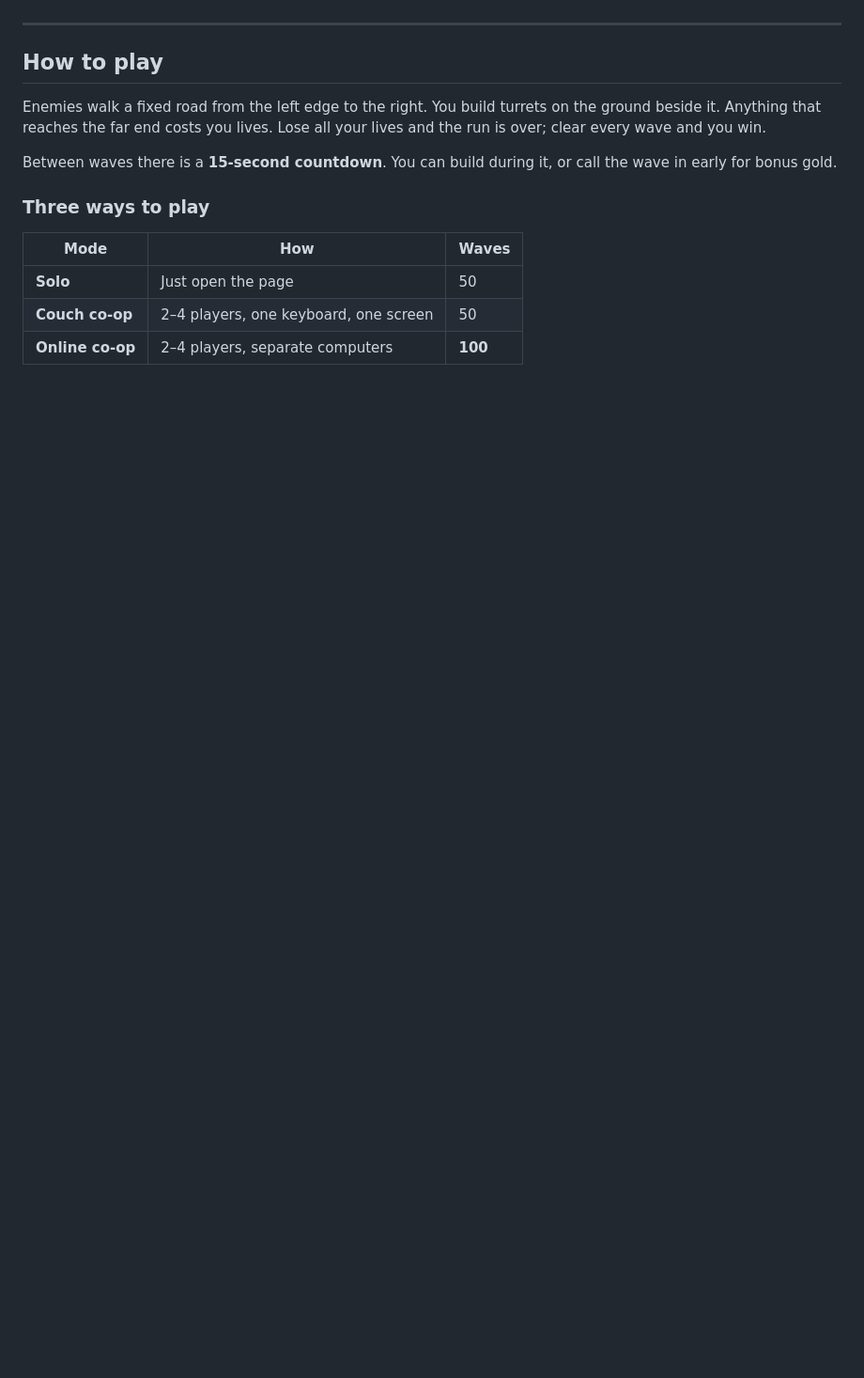
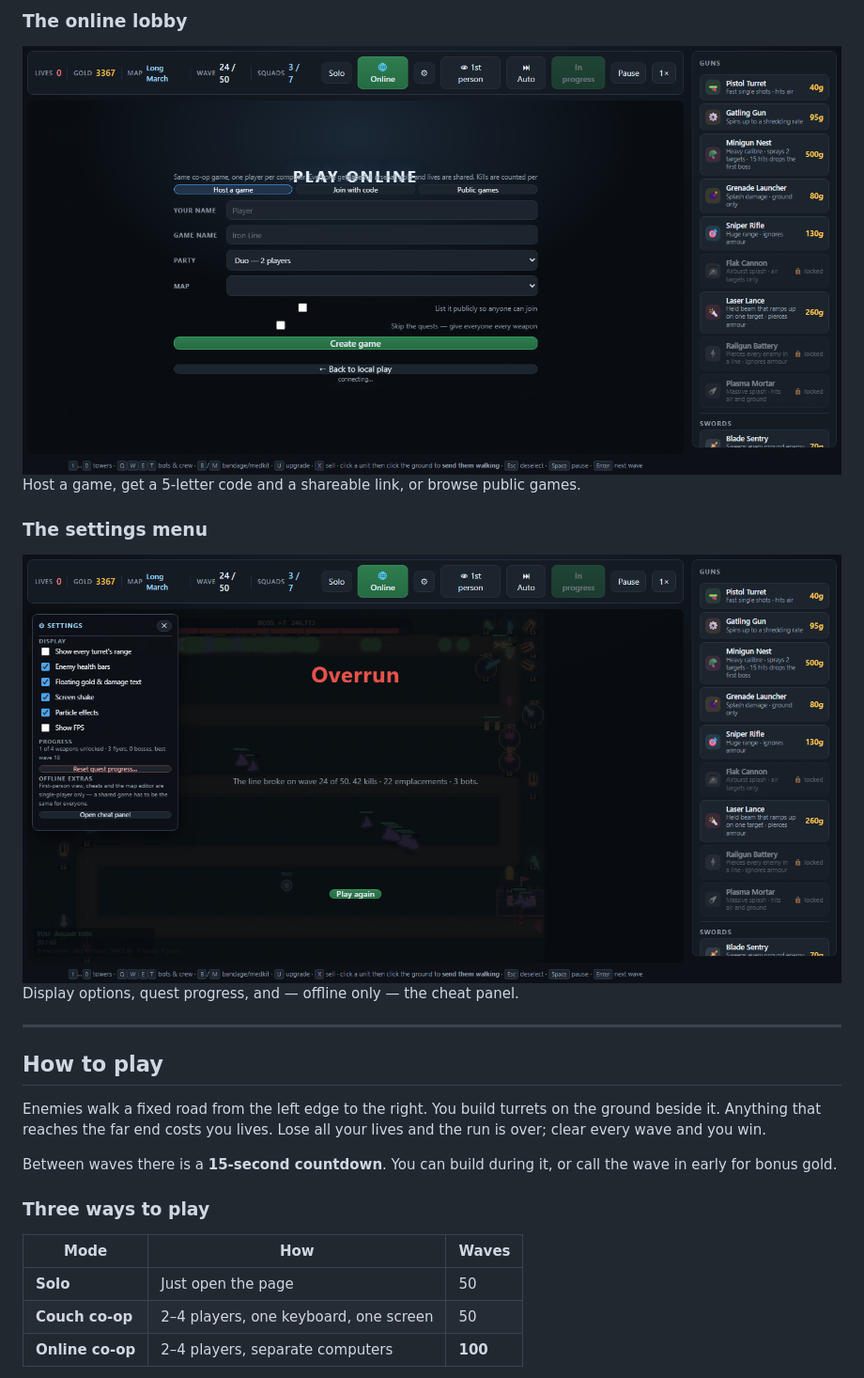
Before and after one commit to ivaanghosh67/ivaangames, a Markdown page: README.md, the part around one of its changes. Shown at 94% size. Drawn GitHub-style; pictures changed too: docs/media/online-lobby.png (added), docs/media/settings.png (added); blank space fills up the shorter version.

```diff
--- a/README.md
+++ b/README.md
@@ -46,3 +66,10 @@ open it. The whole single-player game is in that one file.
+### The online lobby
+![Online lobby](docs/media/online-lobby.png)
+Host a game, get a 5-letter code and a shareable link, or browse public games.
+
+### The settings menu
+![Settings menu](docs/media/settings.png)
+Display options, quest progress, and — offline only — the cheat panel.
 
 ---
 
```
Also changed, not shown: other parts of README.md (+42 -0 lines), docs/media/gameplay-boss.png (added), docs/media/gameplay-wave.png (added), 3 other files.
